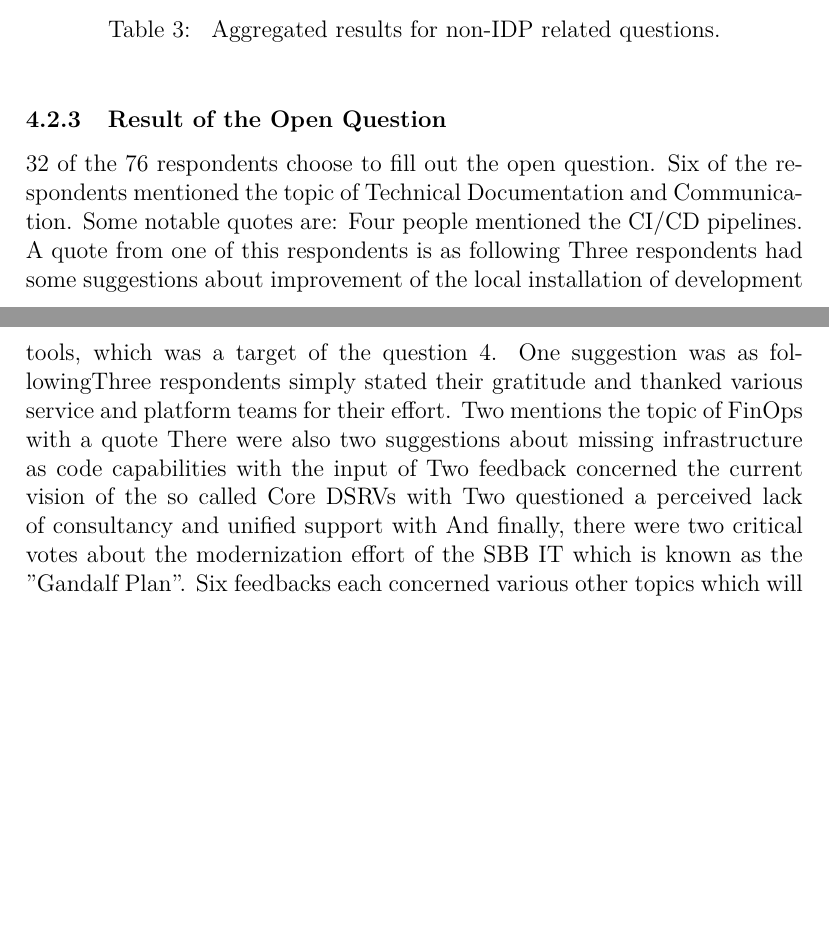
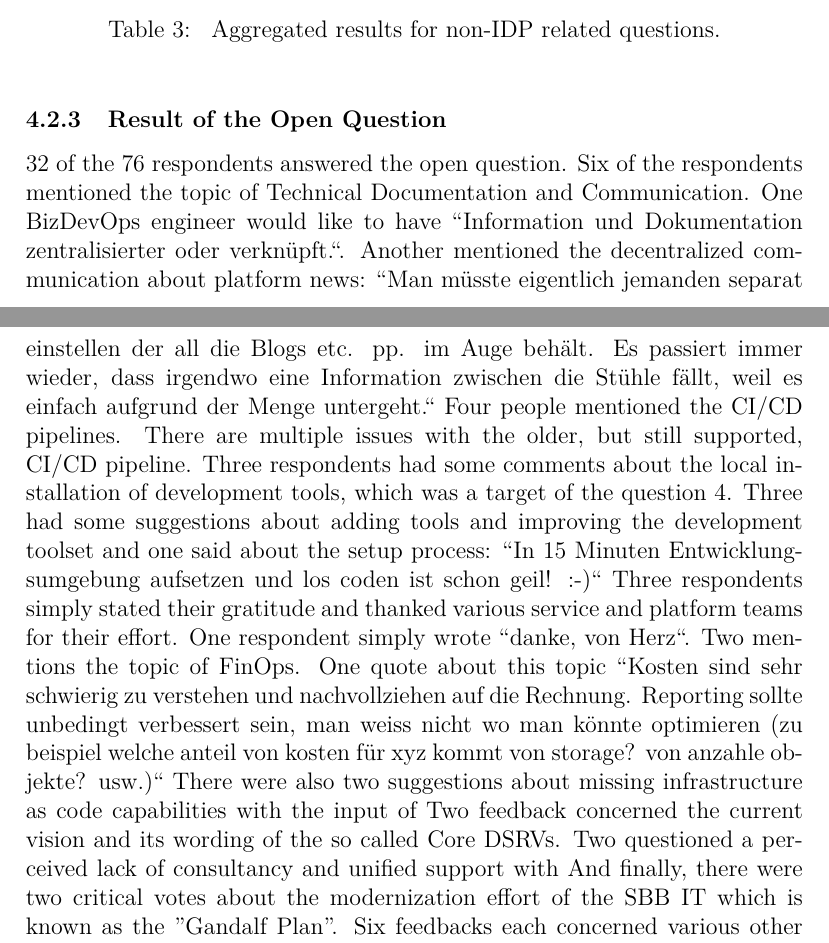
Before and after one commit to thpeng/mas, a LaTeX document (src/mca-dpl23-1/main.tex): two parts of pages 19 and 20 of 27, joined at a grey line, cut so that both start at the same text, the shorter picture padded with empty space. Compiled offline with pdfLaTeX.

Commit message:
added quotes from the survey

```diff
--- a/src/mca-dpl23-1/main.tex
+++ b/src/mca-dpl23-1/main.tex
@@ -610,18 +610,26 @@
 
     \subsubsection{Result of the Open Question}
     \label{sssec:ropque}
-    32 of the 76 respondents choose to fill out the open question.
+    32 of the 76 respondents answered the open question.
     Six of the respondents mentioned the topic of Technical Documentation and Communication.
-    Some notable quotes are: %TODO
+    One BizDevOps engineer would like to have ``Information und Dokumentation zentralisierter oder verknüpft.``.
+    Another mentioned the decentralized communication about platform news: ``Man müsste eigentlich jemanden separat einstellen
+    der all die Blogs etc. pp. im Auge behält. Es passiert immer wieder, dass irgendwo eine Information zwischen die
+    Stühle fällt, weil es einfach aufgrund der Menge untergeht.``
     Four people mentioned the CI/CD pipelines.
-    A quote from one of this respondents is as following %TODO
-    Three respondents had some suggestions about improvement of the local installation of development tools, which was
+    There are multiple issues with the older, but still supported, CI/CD pipeline.
+    Three respondents had some comments about the local installation of development tools, which was
     a target of the question 4.
-    One suggestion was as following%TODO
+    Three had some suggestions about adding tools and improving the development toolset and
+    one said about the setup process: ``In 15 Minuten Entwicklungsumgebung aufsetzen und los coden ist schon geil! :-)``
     Three respondents simply stated their gratitude and thanked various service and platform teams for their effort.
-    Two mentions the topic of FinOps with a quote %TODO
+    One respondent simply wrote ``danke, von Herz``.
+    Two mentions the topic of FinOps.
+    One quote about this topic ``Kosten sind sehr schwierig zu verstehen und nachvollziehen auf die Rechnung. Reporting
+    sollte unbedingt verbessert sein, man weiss nicht wo man könnte optimieren (zu beispiel welche anteil von kosten für
+    xyz kommt von storage? von anzahle objekte? usw.)``
     There were also two suggestions about missing infrastructure as code capabilities with the input of
-    Two feedback concerned the current vision of the so called Core DSRVs with %TODO
+    Two feedback concerned the current vision and its wording of the so called Core DSRVs.
     Two questioned a perceived lack of consultancy and unified support with %TODO
     And finally, there were two critical votes about the modernization effort of the SBB IT which is known as the ''Gandalf Plan''.
     Six feedbacks each concerned various other topics which will not be discussed in more detail.
```
